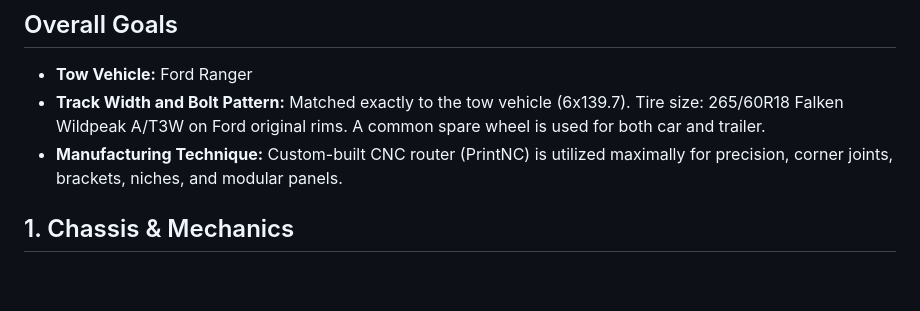
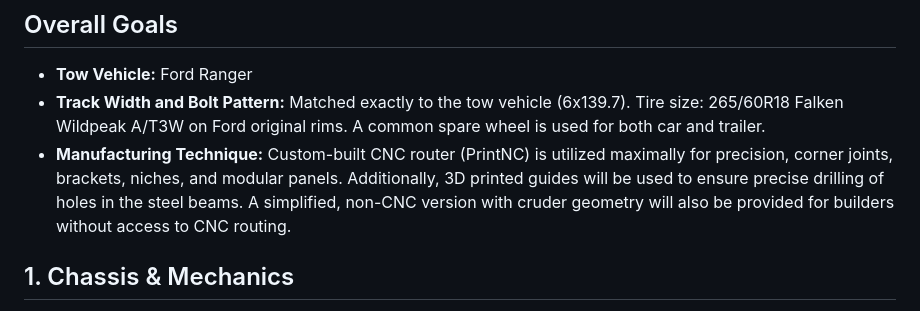
Before and after one commit to heavy-oil1462/PrintTrek, a Markdown page: SPECS.md, the part around the change. GitHub-like rendering; blank space fills up the shorter version.

Commit message:
Docs: Add 3D printed drill guides and non-CNC alternatives

```diff
--- a/SPECS.md
+++ b/SPECS.md
@@ -3,7 +3,7 @@
 ## Overall Goals
 - **Tow Vehicle:** Ford Ranger
 - **Track Width and Bolt Pattern:** Matched exactly to the tow vehicle (6x139.7). Tire size: 265/60R18 Falken Wildpeak A/T3W on Ford original rims. A common spare wheel is used for both car and trailer.
-- **Manufacturing Technique:** Custom-built CNC router (PrintNC) is utilized maximally for precision, corner joints, brackets, niches, and modular panels.
+- **Manufacturing Technique:** Custom-built CNC router (PrintNC) is utilized maximally for precision, corner joints, brackets, niches, and modular panels. Additionally, 3D printed guides will be used to ensure precise drilling of holes in the steel beams. A simplified, non-CNC version with cruder geometry will also be provided for builders without access to CNC routing.
 
 ## 1. Chassis & Mechanics
 - **Frame Structure:** Square steel (VKR 50x50x3 or 60x40x3 mm). No full welding to prevent fatigue cracks; the frame is bolted together with through-bolts (M10/M12 in 8.8/10.9 grade).
```
Also changed, not shown: TODO.md (+2 -0 lines).
